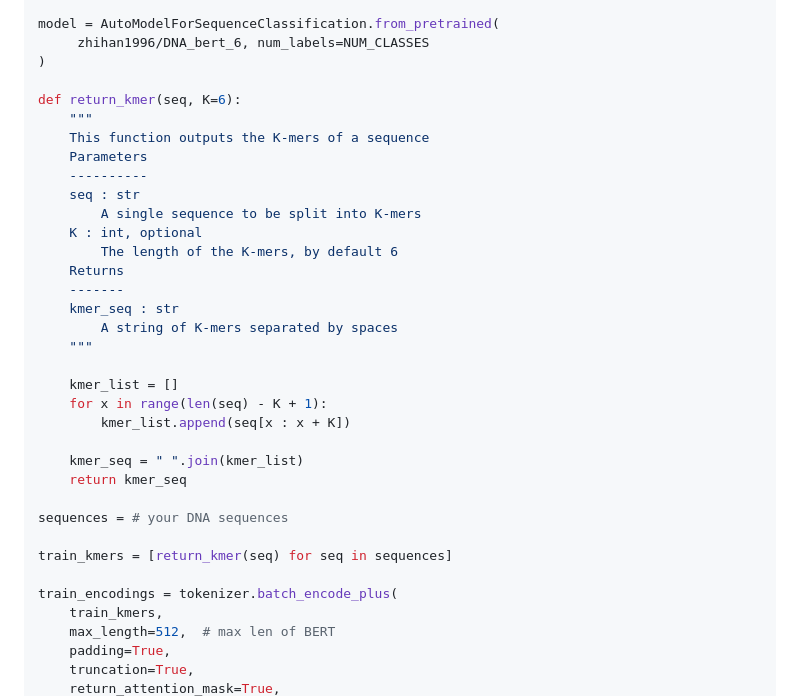
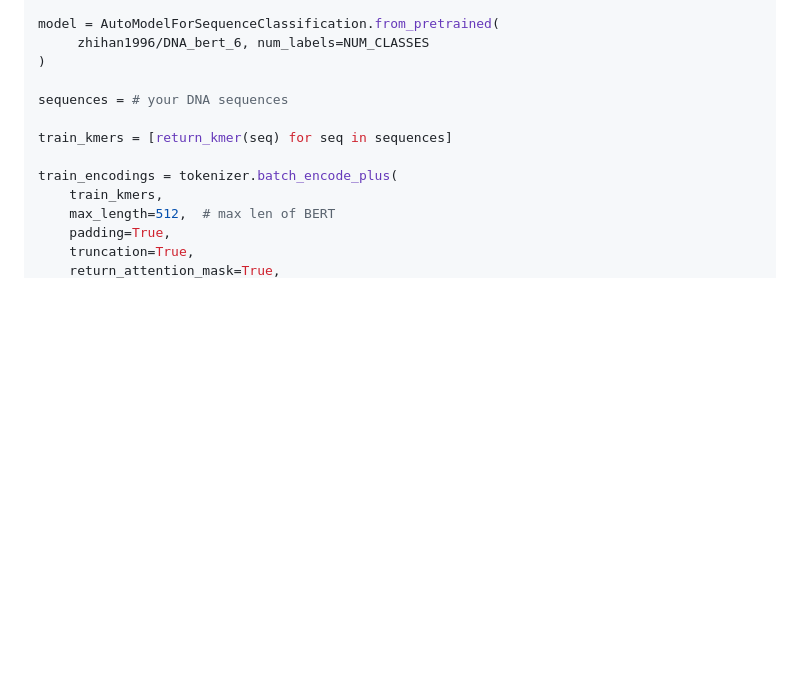
Before and after one commit to Moeinh77/Virus-DNA-classification-BERT, a Markdown page: README.md, the part around the change. Drawn GitHub-style; blank space fills up the shorter version.

```diff
--- a/README.md
+++ b/README.md
@@ -23,28 +23,6 @@ tokenizer = AutoTokenizer.from_pretrained(
 model = AutoModelForSequenceClassification.from_pretrained(
      zhihan1996/DNA_bert_6, num_labels=NUM_CLASSES
 )
-
-def return_kmer(seq, K=6):
-    """
-    This function outputs the K-mers of a sequence
-    Parameters
-    ----------
-    seq : str
-        A single sequence to be split into K-mers
-    K : int, optional
-        The length of the K-mers, by default 6
-    Returns
-    -------
-    kmer_seq : str
-        A string of K-mers separated by spaces
-    """
-
-    kmer_list = []
-    for x in range(len(seq) - K + 1):
-        kmer_list.append(seq[x : x + K])
-
-    kmer_seq = " ".join(kmer_list)
-    return kmer_seq
 
 sequences = # your DNA sequences
 
```
